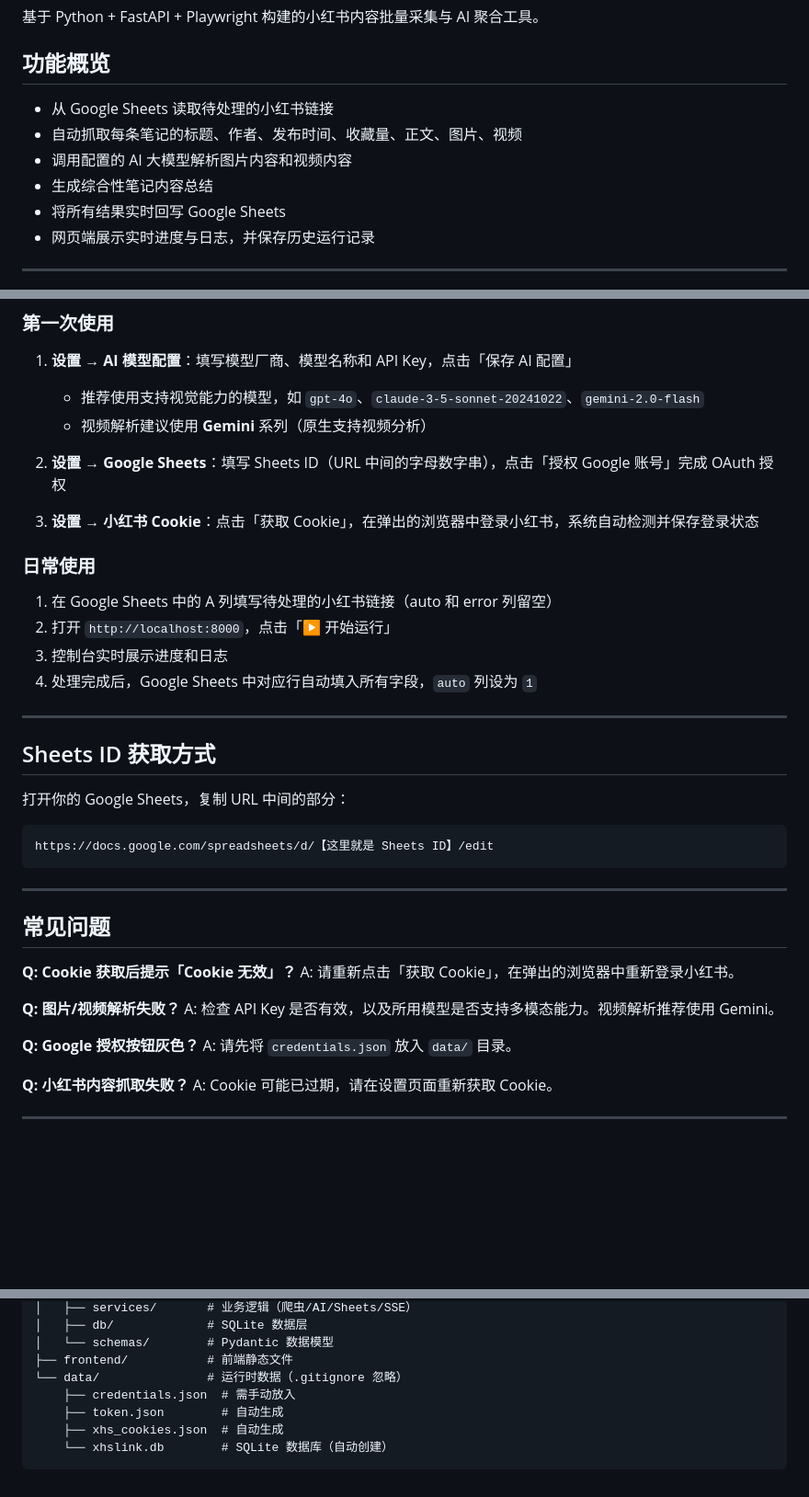
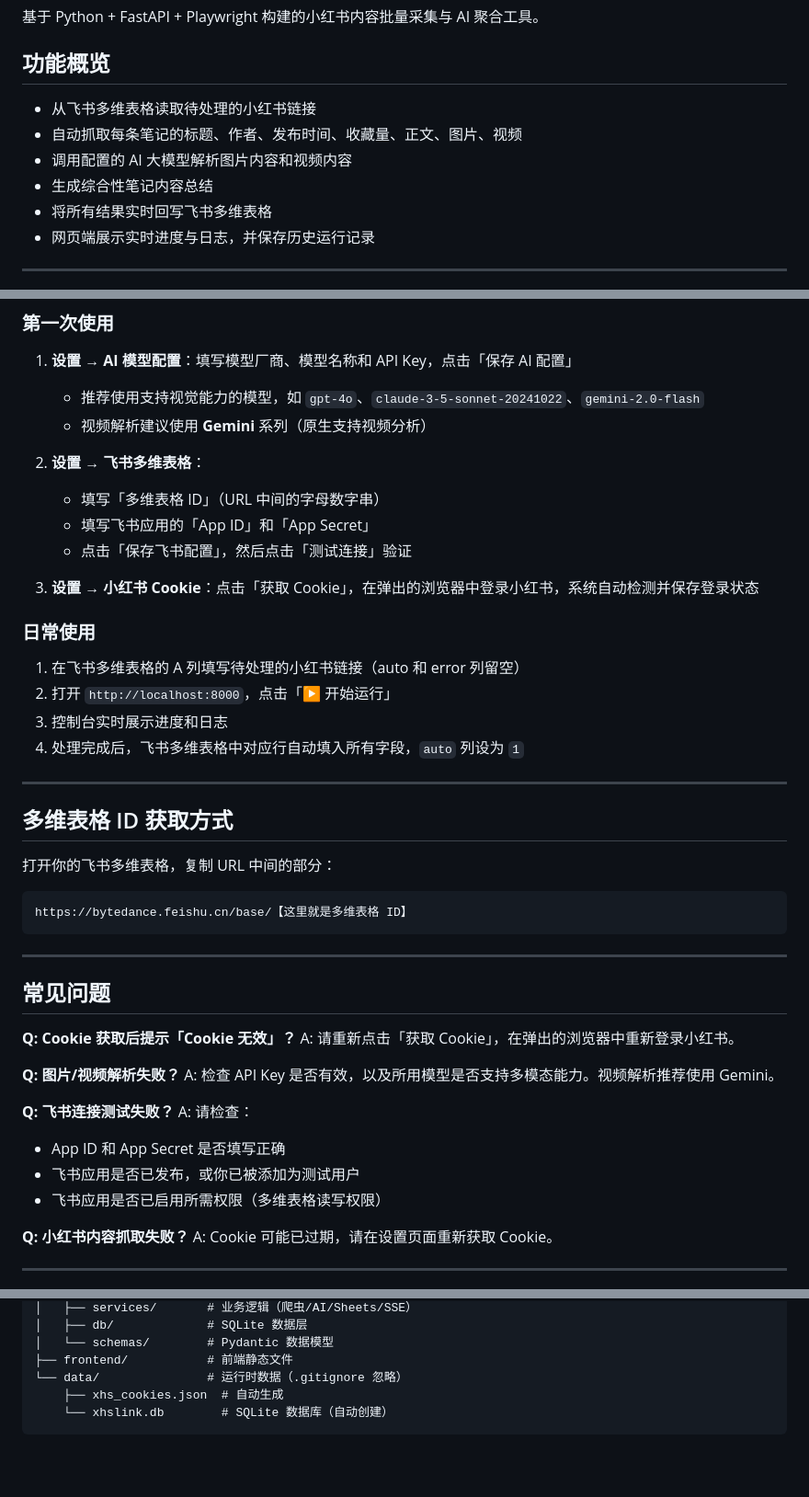
Before and after one commit to lxgtn/xhslink_260224, a Markdown page: README.md, 3 parts joined by grey strips. Shown at 92% size. Drawn GitHub-style; blank space fills up the shorter version.

````diff
--- a/README.md
+++ b/README.md
@@ -4,11 +4,11 @@
 
 ## 功能概览
 
-- 从 Google Sheets 读取待处理的小红书链接
+- 从飞书多维表格读取待处理的小红书链接
 - 自动抓取每条笔记的标题、作者、发布时间、收藏量、正文、图片、视频
 - 调用配置的 AI 大模型解析图片内容和视频内容
 - 生成综合性笔记内容总结
-- 将所有结果实时回写 Google Sheets
+- 将所有结果实时回写飞书多维表格
 - 网页端展示实时进度与日志，并保存历史运行记录
 
 ---
@@ -65,25 +68,28 @@ python run.py
    - 推荐使用支持视觉能力的模型，如 `gpt-4o`、`claude-3-5-sonnet-20241022`、`gemini-2.0-flash`
    - 视频解析建议使用 **Gemini** 系列（原生支持视频分析）
 
-2. **设置 → Google Sheets**：填写 Sheets ID（URL 中间的字母数字串），点击「授权 Google 账号」完成 OAuth 授权
+2. **设置 → 飞书多维表格**：
+   - 填写「多维表格 ID」（URL 中间的字母数字串）
+   - 填写飞书应用的「App ID」和「App Secret」
+   - 点击「保存飞书配置」，然后点击「测试连接」验证
 
 3. **设置 → 小红书 Cookie**：点击「获取 Cookie」，在弹出的浏览器中登录小红书，系统自动检测并保存登录状态
 
 ### 日常使用
 
-1. 在 Google Sheets 中的 A 列填写待处理的小红书链接（auto 和 error 列留空）
+1. 在飞书多维表格的 A 列填写待处理的小红书链接（auto 和 error 列留空）
 2. 打开 `http://localhost:8000`，点击「▶ 开始运行」
 3. 控制台实时展示进度和日志
-4. 处理完成后，Google Sheets 中对应行自动填入所有字段，`auto` 列设为 `1`
+4. 处理完成后，飞书多维表格中对应行自动填入所有字段，`auto` 列设为 `1`
 
 ---
 
-## Sheets ID 获取方式
+## 多维表格 ID 获取方式
 
-打开你的 Google Sheets，复制 URL 中间的部分：
+打开你的飞书多维表格，复制 URL 中间的部分：
 
 ```
-https://docs.google.com/spreadsheets/d/【这里就是 Sheets ID】/edit
+https://bytedance.feishu.cn/base/【这里就是多维表格 ID】
 ```
 
 ---
@@ -96,8 +102,11 @@ A: 请重新点击「获取 Cookie」，在弹出的浏览器中重新登录小
 **Q: 图片/视频解析失败？**
 A: 检查 API Key 是否有效，以及所用模型是否支持多模态能力。视频解析推荐使用 Gemini。
 
-**Q: Google 授权按钮灰色？**
-A: 请先将 `credentials.json` 放入 `data/` 目录。
+**Q: 飞书连接测试失败？**
+A: 请检查：
+- App ID 和 App Secret 是否填写正确
+- 飞书应用是否已发布，或你已被添加为测试用户
+- 飞书应用是否已启用所需权限（多维表格读写权限）
 
 **Q: 小红书内容抓取失败？**
 A: Cookie 可能已过期，请在设置页面重新获取 Cookie。
@@ -119,8 +128,6 @@ xhslink_260224/
 │   └── schemas/        # Pydantic 数据模型
 ├── frontend/           # 前端静态文件
 └── data/               # 运行时数据（.gitignore 忽略）
-    ├── credentials.json  # 需手动放入
-    ├── token.json        # 自动生成
     ├── xhs_cookies.json  # 自动生成
     └── xhslink.db        # SQLite 数据库（自动创建）
 ```
````
Also changed, not shown: other parts of README.md (+11 -8 lines).
